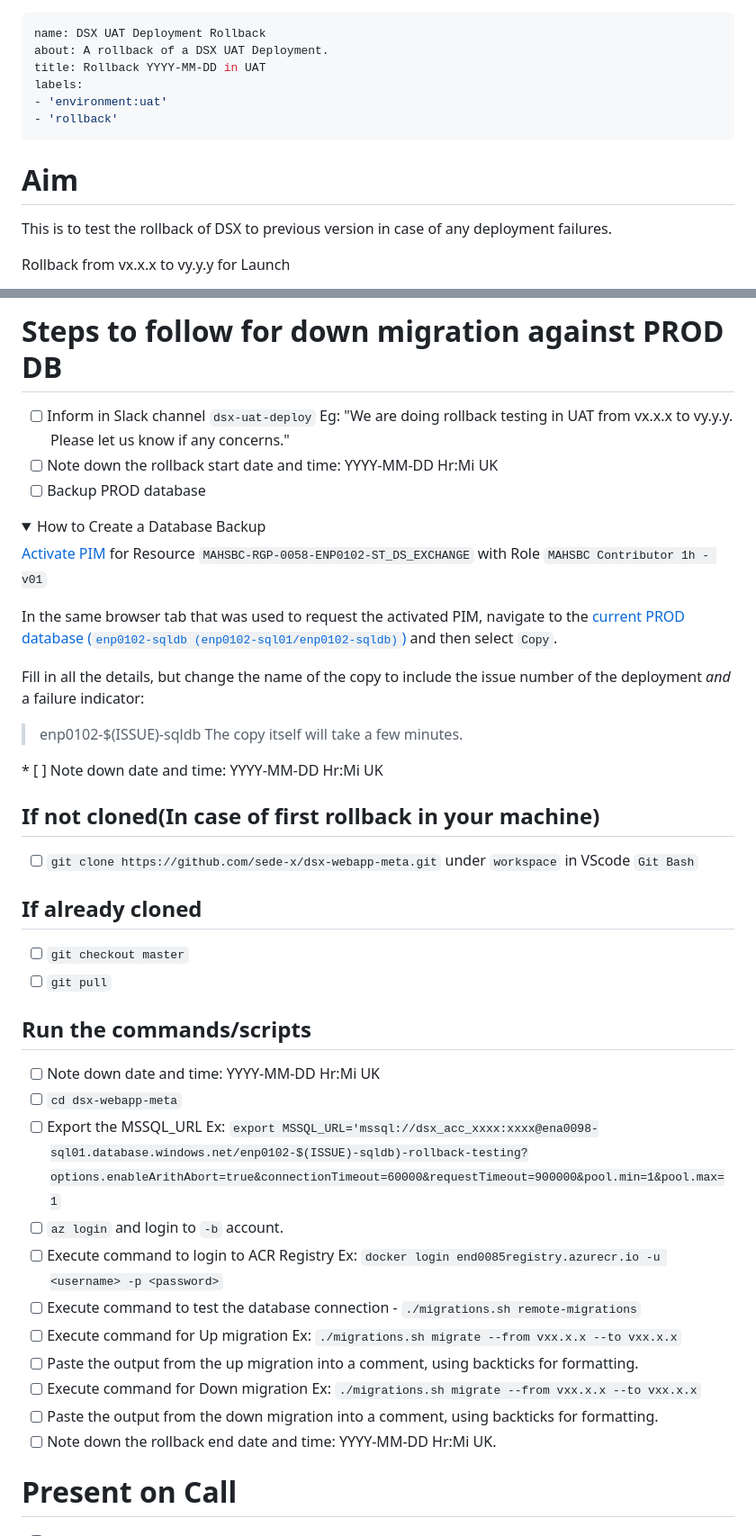
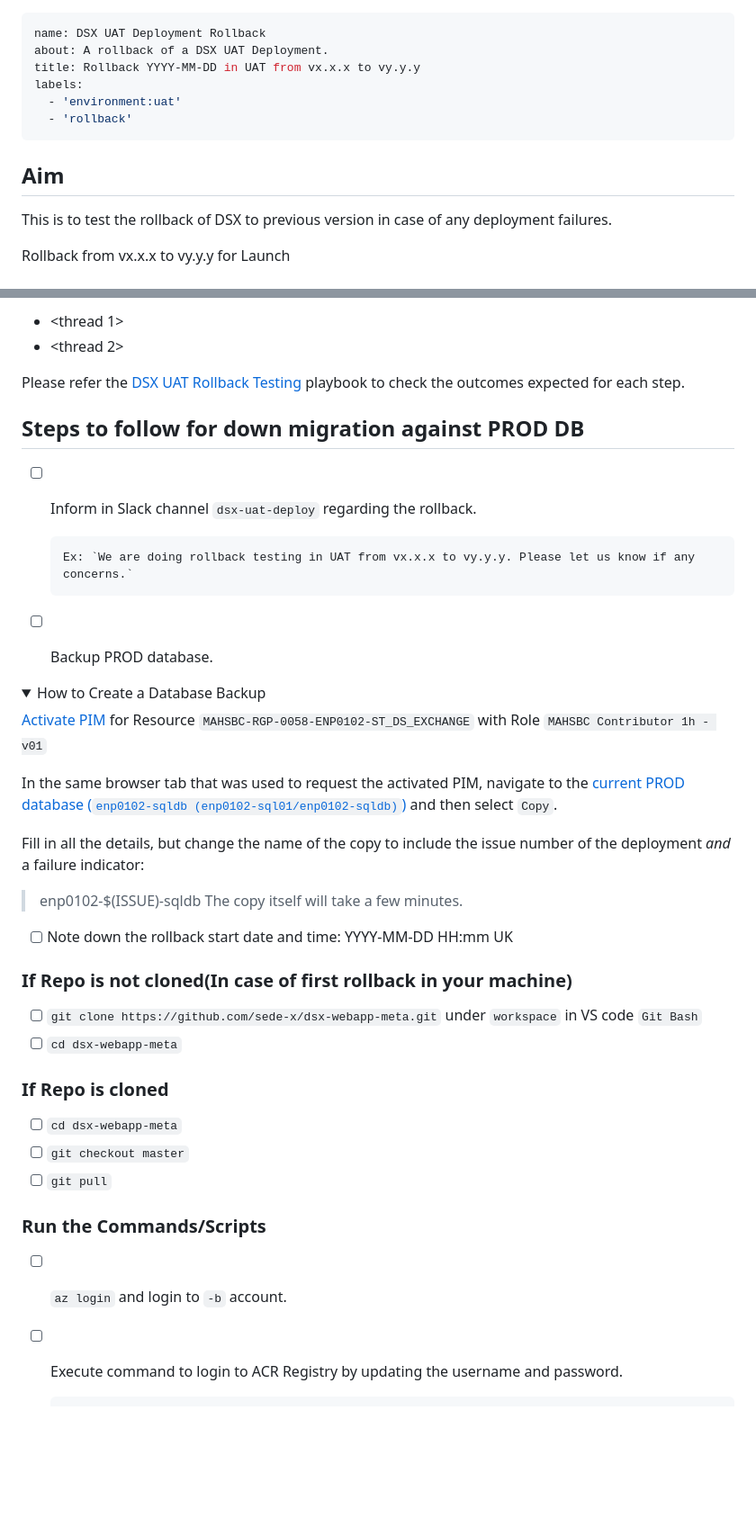
Before and after one commit to NivedhaRavikumar/Testing, a Markdown page: .github/ISSUE_TEMPLATE/uat_rollback.md, 2 parts joined by grey strips. Shown at 90% size. Rendered like a GitHub page; folded sections open; blank space fills up the shorter version.

```diff
--- a/.github/ISSUE_TEMPLATE/uat_rollback.md
+++ b/.github/ISSUE_TEMPLATE/uat_rollback.md
@@ -1,13 +1,13 @@
 ---
 name: DSX UAT Deployment Rollback
 about: A rollback of a DSX UAT Deployment.
-title: Rollback YYYY-MM-DD in UAT
+title: Rollback YYYY-MM-DD in UAT from vx.x.x to vy.y.y
 labels:
-- 'environment:uat'
-- 'rollback'
+  - 'environment:uat'
+  - 'rollback'
 ---
 
-# Aim
+## Aim
 
 This is to test the rollback of DSX to previous version in case of any deployment failures.
 
@@ -19,10 +17,15 @@ Slack threads:
 
-# Steps to follow for down migration against PROD DB
+- <thread 1>
+- <thread 2>
 
-* [ ] Inform in Slack channel `dsx-uat-deploy`
-      Eg: "We are doing rollback testing in UAT from vx.x.x to vy.y.y. Please let us know if any concerns."
-* [ ] Note down the rollback start date and time: YYYY-MM-DD Hr:Mi UK
-* [ ] Backup PROD database
+Please refer the [DSX UAT Rollback Testing](https://cautious-fortnight-2p91v1r.pages.github.io/playbooks/infrastructure/dsx-uat-rollback-testing-steps.html) playbook to check the outcomes expected for each step.
+
+## Steps to follow for down migration against PROD DB
+
+- [ ] Inform in Slack channel `dsx-uat-deploy` regarding the rollback.
+
+      Ex: `We are doing rollback testing in UAT from vx.x.x to vy.y.y. Please let us know if any concerns.`
+- [ ] Backup PROD database.
 
 <details><summary>How to Create a Database Backup</summary>
 
@@ -33,37 +36,25 @@ In the same browser tab that was used to request the activated PIM, navigate to
 Fill in all the details, but change the name of the copy to include the issue number of the deployment _and_ a failure indicator:
 
 > enp0102-$(ISSUE)-sqldb
-The copy itself will take a few minutes.
+> The copy itself will take a few minutes.
+
 </details>
-* [ ] Note down date and time: YYYY-MM-DD Hr:Mi UK
 
-## If not cloned(In case of first rollback in your machine)
+- [ ] Note down the rollback start date and time: YYYY-MM-DD HH:mm UK
 
-* [ ] `git clone https://github.com/sede-x/dsx-webapp-meta.git` under `workspace` in VScode `Git Bash`
+### If Repo is not cloned(In case of first rollback in your machine)
 
-## If already cloned
+- [ ] `git clone https://github.com/sede-x/dsx-webapp-meta.git` under `workspace` in VS code `Git Bash`
+- [ ] `cd dsx-webapp-meta`
 
-* [ ] `git checkout master`
-* [ ] `git pull`
+### If Repo is cloned
 
-## Run the commands/scripts
+- [ ] `cd dsx-webapp-meta`
+- [ ] `git checkout master`
+- [ ] `git pull`
 
-* [ ] Note down date and time: YYYY-MM-DD Hr:Mi UK
-* [ ] `cd dsx-webapp-meta`
-* [ ] Export the MSSQL_URL
-        Ex: `export MSSQL_URL='mssql://dsx_acc_xxxx:xxxx@ena0098-sql01.database.windows.net/enp0102-$(ISSUE)-sqldb)-rollback-testing?options.enableArithAbort=true&connectionTimeout=60000&requestTimeout=900000&pool.min=1&pool.max=1`
-* [ ] `az login` and login to `-b` account.
-* [ ] Execute command to login to ACR Registry
-       Ex: `docker login end0085registry.azurecr.io -u <username> -p <password>`
-* [ ] Execute command to test the database connection
-       - `./migrations.sh remote-migrations`
-* [ ] Execute command for Up migration
-       Ex: `./migrations.sh migrate --from vxx.x.x --to vxx.x.x`
-* [ ] Paste the output from the up migration into a comment, using backticks for formatting.
-* [ ] Execute command for Down migration
-       Ex: `./migrations.sh migrate --from vxx.x.x --to vxx.x.x`
-* [ ] Paste the output from the down migration into a comment, using backticks for formatting.
-* [ ] Note down the rollback end date and time: YYYY-MM-DD Hr:Mi UK.
+### Run the Commands/Scripts
 
-# Present on Call
+- [ ] `az login` and login to `-b` account.
+- [ ] Execute command to login to ACR Registry by updating the username and password.
 
```
Also changed, not shown: other parts of .github/ISSUE_TEMPLATE/uat_rollback.md (+30 -13 lines).
